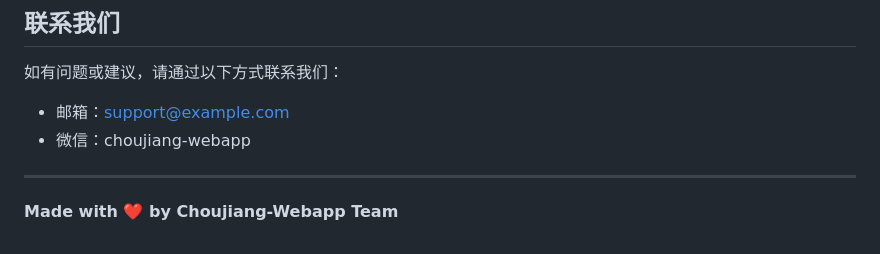
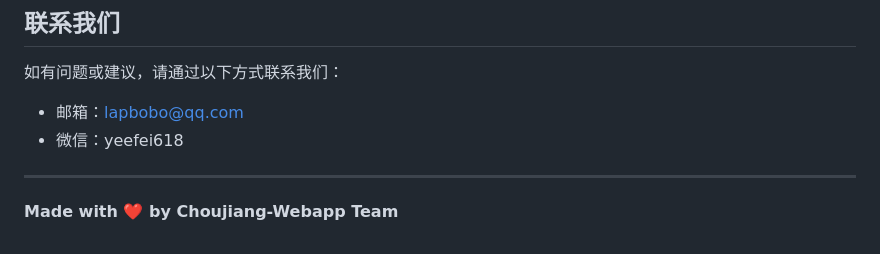
Before and after one commit to lapbobo/choujiang, a Markdown page: README.md, the part around the change. GitHub-like rendering.

Commit message:
Update contact information in README.md

```diff
--- a/README.md
+++ b/README.md
@@ -134,8 +134,8 @@ MIT License
 
 如有问题或建议，请通过以下方式联系我们：
 
-- 邮箱：support@example.com
-- 微信：choujiang-webapp
+- 邮箱：lapbobo@qq.com
+- 微信：yeefei618
 
 ---
 
```
